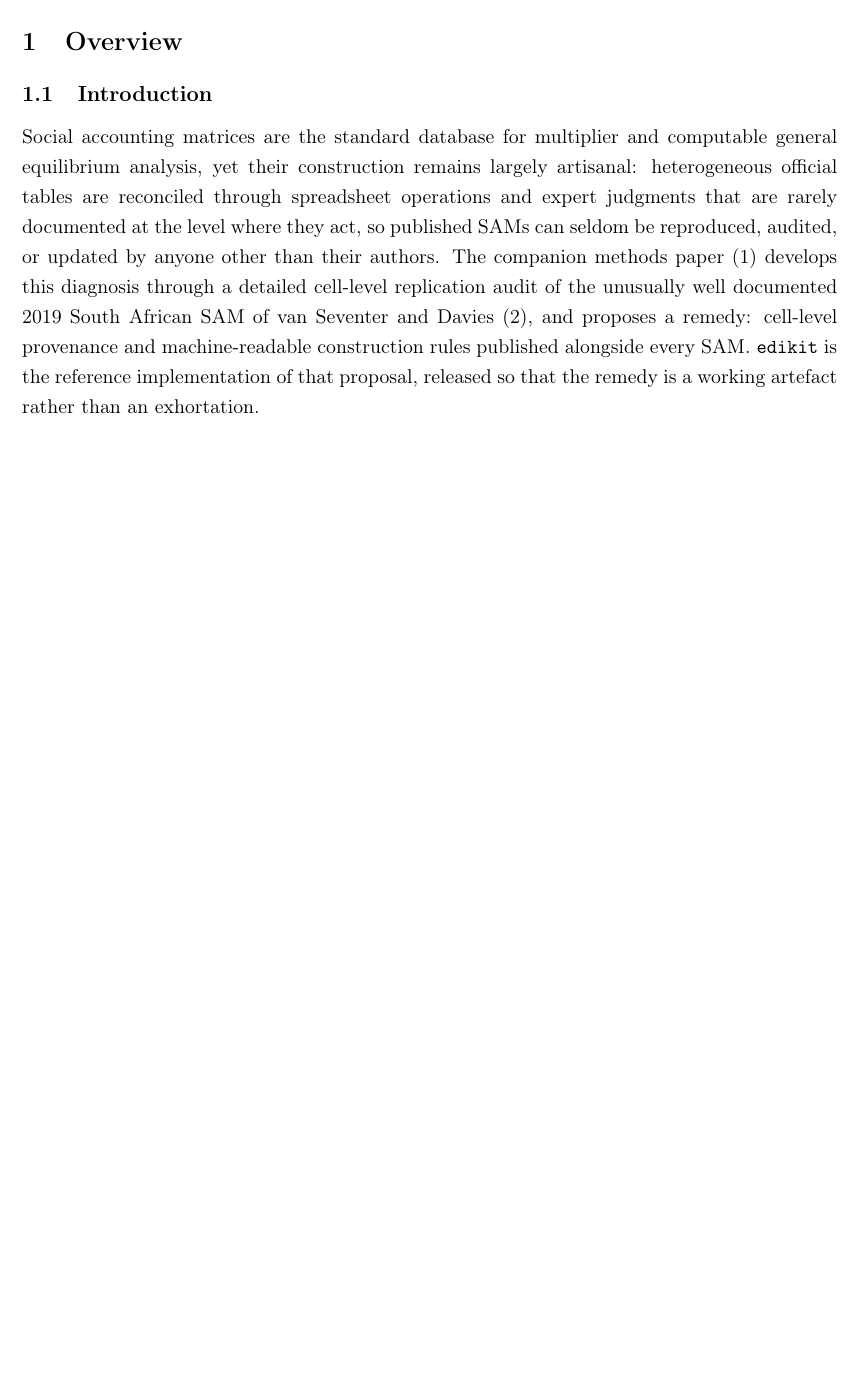
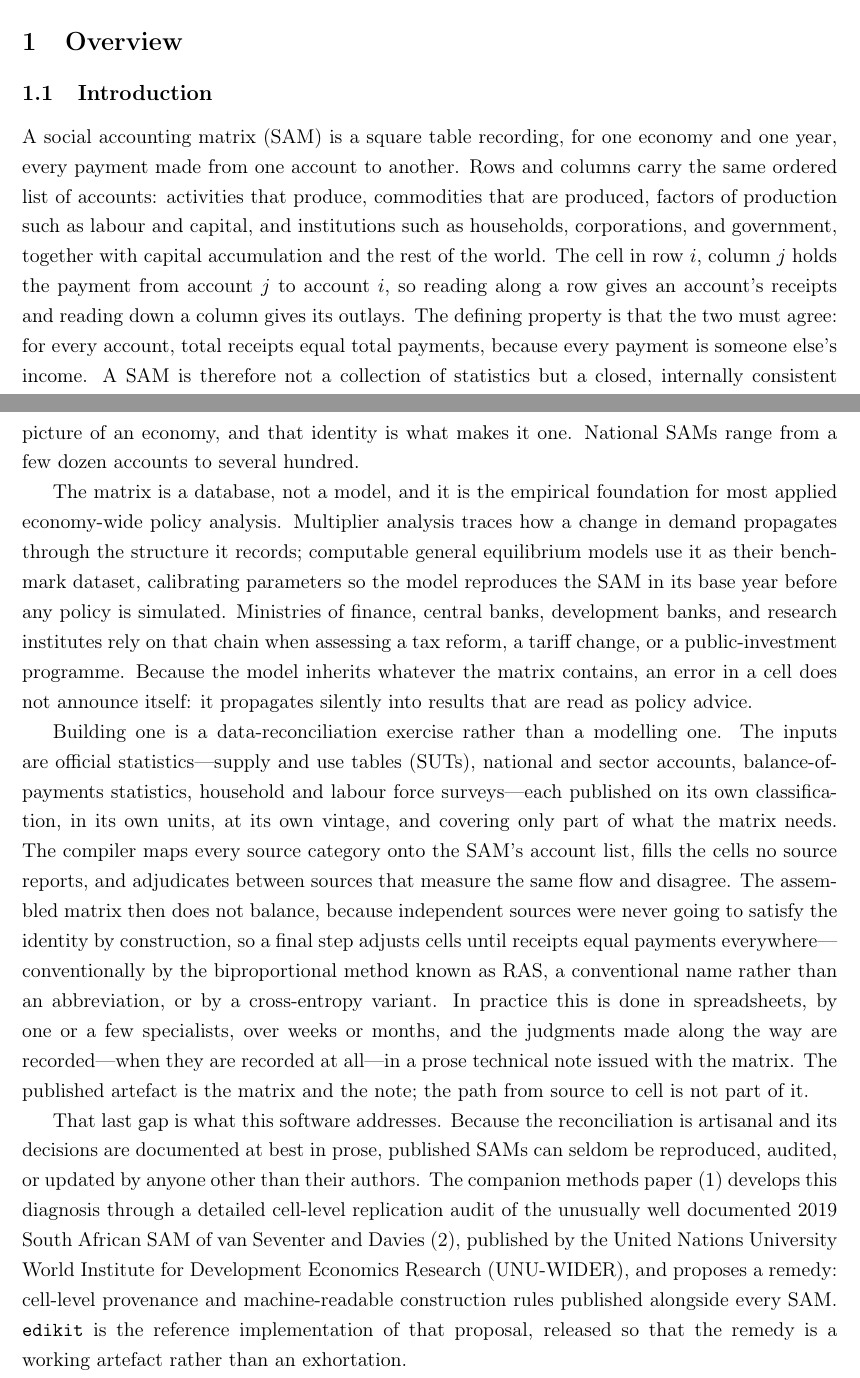
Before and after one commit to kodzovee9/tekmeris, a LaTeX paper (papers/S001-edikit/paper/main.tex): part of page 1 of 8 before the commit and two parts of pages 1 and 2 of 9 after it, the two joined at a grey line, cut so that both start at the same text, the shorter picture padded with empty space. Compiled offline with pdfLaTeX.

Commit message:
edikit v0.2.4: PyPI packaging metadata, and the JORS editorial revisions
Packaging (JORS editorial item 1): pyproject gains readme, authors,
keywords, classifiers and project URLs, and an SPDX licence expression.
The sdist excludes the P002 Senegal test, which the public tree already
omits, so the published suite is the same 38 tests whether installed
from PyPI or cloned. The toolkit README's relative link is made absolute
so it resolves on the package page.

Manuscript (items 2 and 3): the Introduction now opens with three
paragraphs of background on social accounting - what a SAM is, what it
is used for, and how the reconciliation work is actually performed -
before the problem statement, since JORS readers will not all be
economists. Acronyms are defined on first use in the body: SAM, IO,
MRIO, WIOD, SUT, GRAS, ESA, UNU-WIDER, IFPRI, GDP, with RAS glossed as a
conventional name rather than an abbreviation.

Availability gains a Package index entry. Quality Control now
distinguishes the two install routes: 38 passed from a clone or the
archive, one skip from PyPI, where the Kenya integration test's input is
absent because it lives under papers/ rather than in the package.

No library behaviour changes.

```diff
--- a/papers/S001-edikit/paper/main.tex
+++ b/papers/S001-edikit/paper/main.tex
@@ -23,6 +23,11 @@
 \usepackage{tabularx}
 \usepackage{tikz}
 \usetikzlibrary{positioning,arrows.meta}
+% Expanded acronyms add long unbreakable tokens (European System of
+% Accounts (ESA~2010), input--output, CC~BY~4.0) to a 2.6cm-margin
+% measure. Allow the last resort a little extra stretch so such lines
+% loosen slightly instead of overflowing into the margin.
+\emergencystretch=1em
 \onehalfspacing
 
 % Drafted in the standard software-metapaper structure (Overview /
@@ -73,15 +78,62 @@
 
 \subsection{Introduction}
 
-Social accounting matrices are the standard database for multiplier and
-computable general equilibrium analysis, yet their construction remains
-largely artisanal: heterogeneous official tables are reconciled through
-spreadsheet operations and expert judgments that are rarely documented
-at the level where they act, so published SAMs can seldom be reproduced,
+A social accounting matrix (SAM) is a square table recording, for one
+economy and one year, every payment made from one account to another.
+Rows and columns carry the same ordered list of accounts: activities
+that produce, commodities that are produced, factors of production such
+as labour and capital, and institutions such as households,
+corporations, and government, together with capital accumulation and the
+rest of the world. The cell in row $i$, column $j$ holds the payment
+from account $j$ to account $i$, so reading along a row gives an
+account's receipts and reading down a column gives its outlays. The
+defining property is that the two must agree: for every account, total
+receipts equal total payments, because every payment is someone else's
+income. A SAM is therefore not a collection of statistics but a closed,
+internally consistent picture of an economy, and that identity is what
+makes it one. National SAMs range from a few dozen accounts to several
+hundred.
+
+The matrix is a database, not a model, and it is the empirical
+foundation for most applied economy-wide policy analysis. Multiplier
+analysis traces how a change in demand propagates through the structure
+it records; computable general equilibrium models use it as their
+benchmark dataset, calibrating parameters so the model reproduces the
+SAM in its base year before any policy is simulated. Ministries of
+finance, central banks, development banks, and research institutes rely
+on that chain when assessing a tax reform, a tariff change, or a
+public-investment programme. Because the model inherits whatever the
+matrix contains, an error in a cell does not announce itself: it
+propagates silently into results that are read as policy advice.
+
+Building one is a data-reconciliation exercise rather than a modelling
+one. The inputs are official statistics---supply and use tables (SUTs),
+national and sector accounts, balance-of-payments statistics, household
+and labour force surveys---each published on its own classification, in
+its own units, at its own vintage, and covering only part of what the
+matrix needs. The compiler maps every source category onto the SAM's
+account list, fills the cells no source reports, and adjudicates between
+sources that measure the same flow and disagree. The assembled matrix
+then does not balance, because independent sources were never going to
+satisfy the identity by construction, so a final step adjusts cells
+until receipts equal payments everywhere---conventionally by the
+biproportional method known as RAS, a conventional name rather than an
+abbreviation, or by a cross-entropy variant. In practice this is done in
+spreadsheets, by one or a few specialists, over weeks or months, and the
+judgments made along the way are recorded---when they are recorded at
+all---in a prose technical note issued with the matrix. The published
+artefact is the matrix and the note; the path from source to cell is not
+part of it.
+
+That last gap is what this software addresses. Because the
+reconciliation is artisanal and its decisions are documented at best in
+prose, published SAMs can seldom be reproduced,
 audited, or updated by anyone other than their authors. The companion
 methods paper \cite{abalo2026} develops this diagnosis through a
 detailed cell-level replication audit of the unusually well documented
-2019 South African SAM of van Seventer and Davies \cite{vanseventer2023}, and
+2019 South African SAM of van Seventer and Davies
+\cite{vanseventer2023}, published by the United Nations University World
+Institute for Development Economics Research (UNU-WIDER), and
 proposes a remedy: cell-level provenance and machine-readable
 construction rules published alongside every SAM. \texttt{edikit} is the
 reference implementation of that proposal, released so that the remedy
```
Also changed, not shown: toolkit/pyproject.toml (+36 -2 lines), papers/S001-edikit/paper/figure1.pdf, papers/S001-edikit/paper/main.pdf, toolkit/README.md, papers/S001-edikit/paper/main.tex (41 more changed lines), 1 other file.
